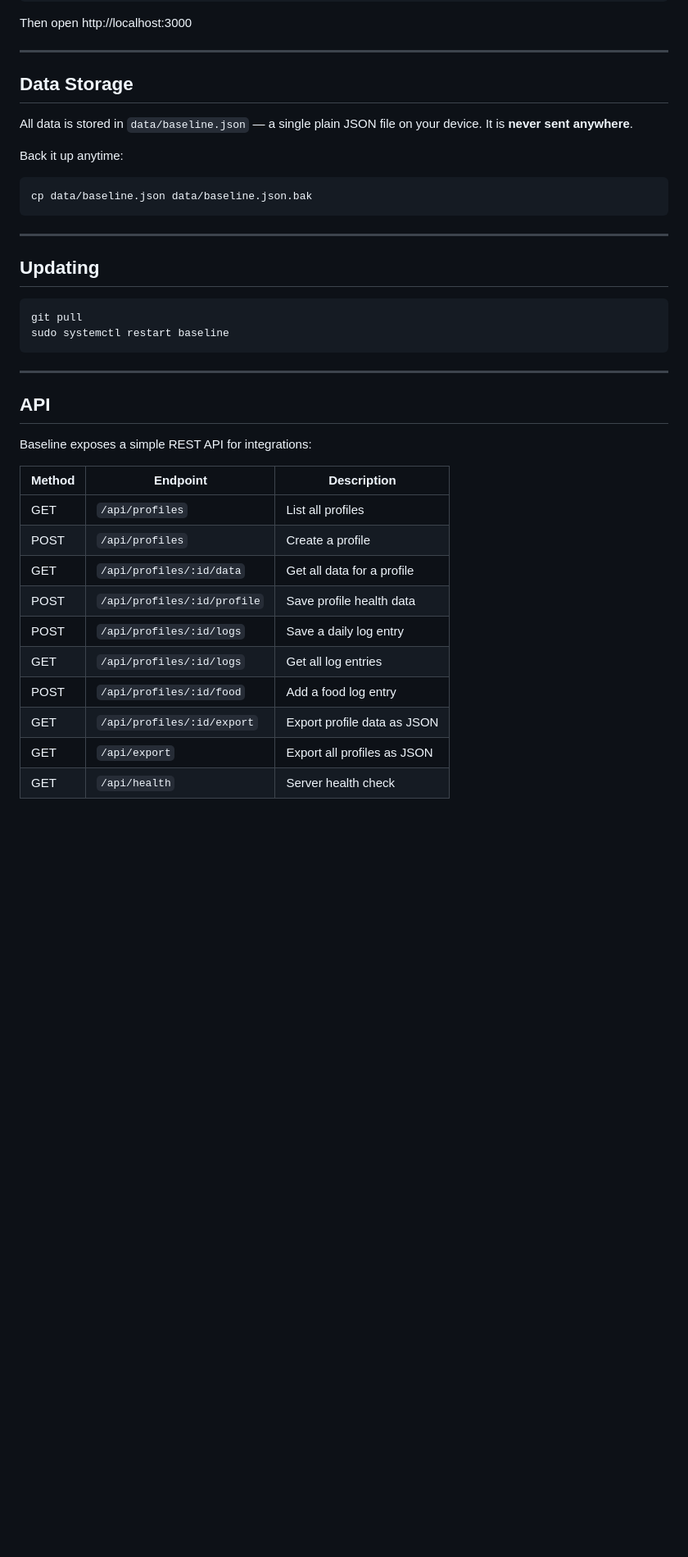
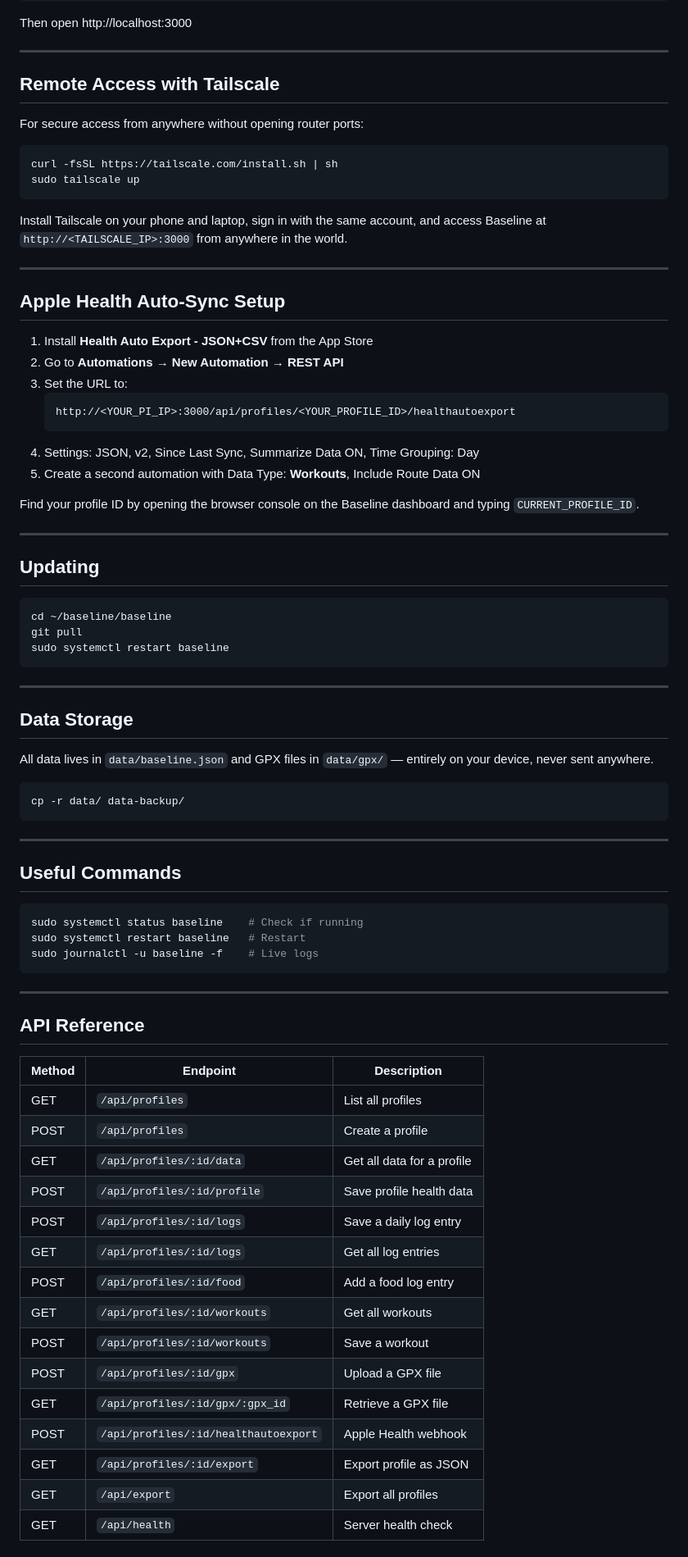
Before and after one commit to dzshafer/baseline, a Markdown page: README.md, the part around one of its changes. Shown at 82% size. Drawn GitHub-style; blank space fills up the shorter version.

````diff
--- a/README.md
+++ b/README.md
@@ -124,29 +129,65 @@ Then open http://localhost:3000
 
 ---
 
-## Data Storage
+## Remote Access with Tailscale
 
-All data is stored in `data/baseline.json` — a single plain JSON file on your device. It is **never sent anywhere**.
+For secure access from anywhere without opening router ports:
 
-Back it up anytime:
 ```bash
-cp data/baseline.json data/baseline.json.bak
+curl -fsSL https://tailscale.com/install.sh | sh
+sudo tailscale up
 ```
+
+Install Tailscale on your phone and laptop, sign in with the same account, and access Baseline at `http://<TAILSCALE_IP>:3000` from anywhere in the world.
+
+---
+
+## Apple Health Auto-Sync Setup
+
+1. Install **Health Auto Export - JSON+CSV** from the App Store
+2. Go to **Automations → New Automation → REST API**
+3. Set the URL to:
+   ```
+   http://<YOUR_PI_IP>:3000/api/profiles/<YOUR_PROFILE_ID>/healthautoexport
+   ```
+4. Settings: JSON, v2, Since Last Sync, Summarize Data ON, Time Grouping: Day
+5. Create a second automation with Data Type: **Workouts**, Include Route Data ON
+
+Find your profile ID by opening the browser console on the Baseline dashboard and typing `CURRENT_PROFILE_ID`.
 
 ---
 
 ## Updating
 
 ```bash
+cd ~/baseline/baseline
 git pull
 sudo systemctl restart baseline
 ```
 
 ---
 
-## API
+## Data Storage
 
-Baseline exposes a simple REST API for integrations:
+All data lives in `data/baseline.json` and GPX files in `data/gpx/` — entirely on your device, never sent anywhere.
+
+```bash
+cp -r data/ data-backup/
+```
+
+---
+
+## Useful Commands
+
+```bash
+sudo systemctl status baseline    # Check if running
+sudo systemctl restart baseline   # Restart
+sudo journalctl -u baseline -f    # Live logs
+```
+
+---
+
+## API Reference
 
 | Method | Endpoint | Description |
 |--------|----------|-------------|
@@ -157,6 +198,11 @@ Baseline exposes a simple REST API for integrations:
 | POST | `/api/profiles/:id/logs` | Save a daily log entry |
 | GET | `/api/profiles/:id/logs` | Get all log entries |
 | POST | `/api/profiles/:id/food` | Add a food log entry |
-| GET | `/api/profiles/:id/export` | Export profile data as JSON |
-| GET | `/api/export` | Export all profiles as JSON |
+| GET | `/api/profiles/:id/workouts` | Get all workouts |
+| POST | `/api/profiles/:id/workouts` | Save a workout |
+| POST | `/api/profiles/:id/gpx` | Upload a GPX file |
+| GET | `/api/profiles/:id/gpx/:gpx_id` | Retrieve a GPX file |
+| POST | `/api/profiles/:id/healthautoexport` | Apple Health webhook |
+| GET | `/api/profiles/:id/export` | Export profile as JSON |
+| GET | `/api/export` | Export all profiles |
 | GET | `/api/health` | Server health check |
````
Also changed, not shown: other parts of README.md (+95 -66 lines).
